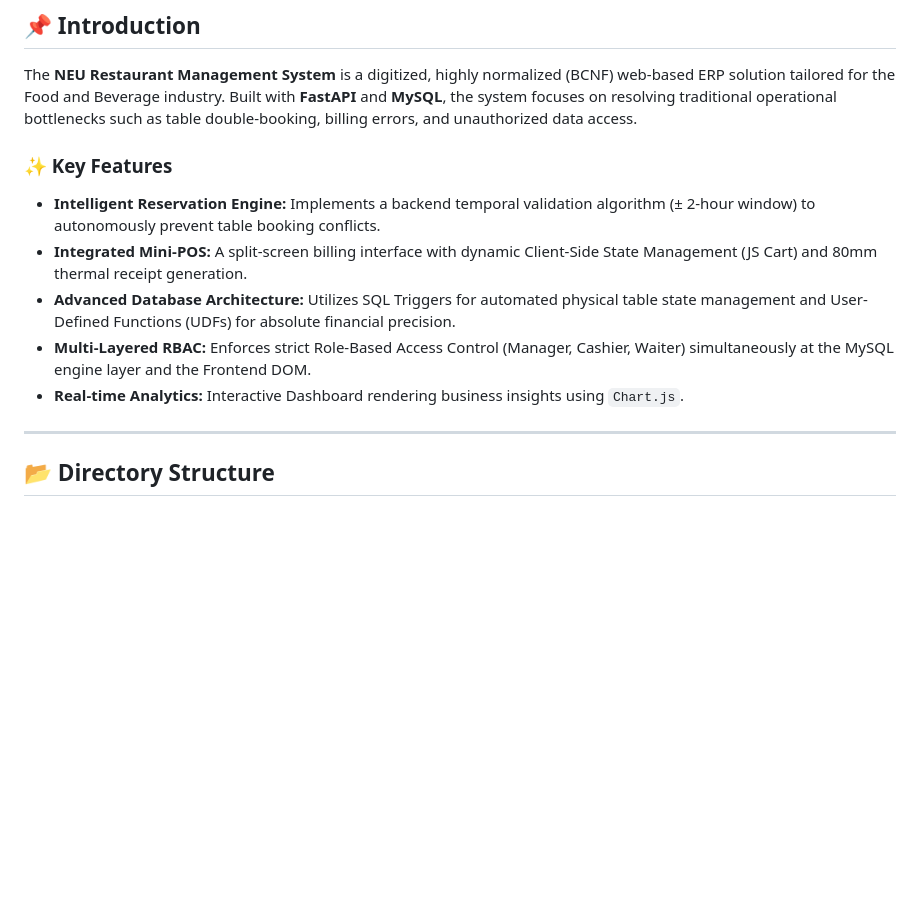
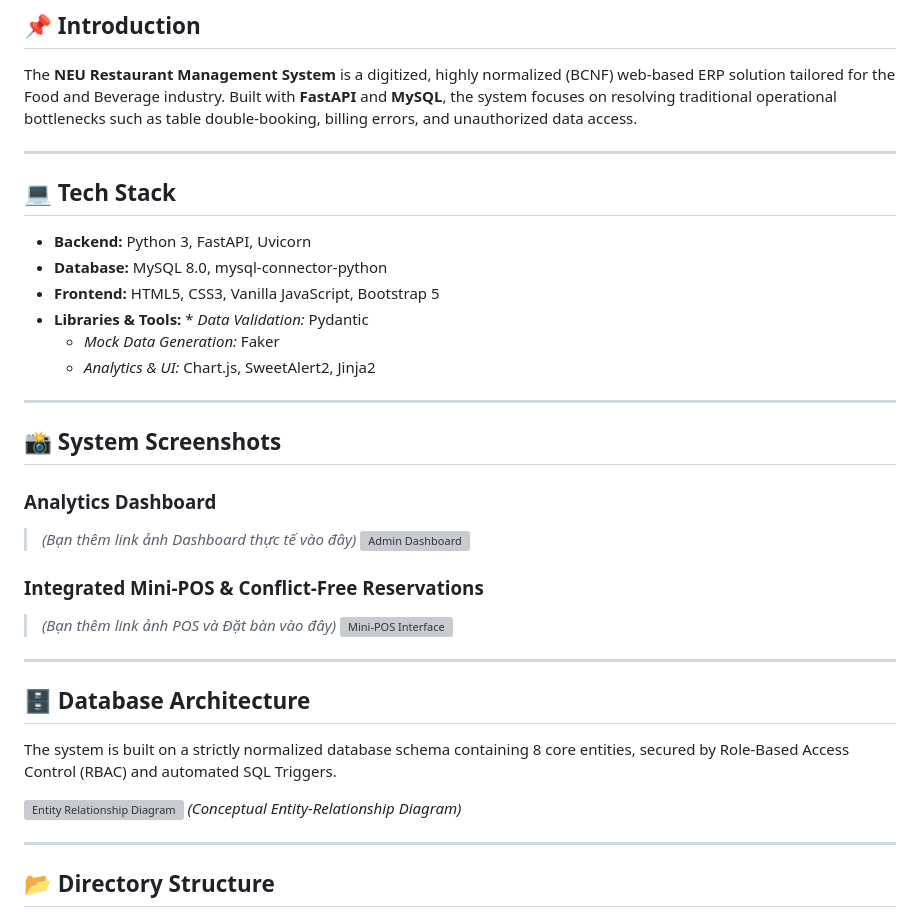
Before and after one commit to Tung231/Project05_Restaurant_management_system, a Markdown page: README.md, the part around one of its changes. GitHub-like rendering; blank space fills up the shorter version; grey boxes are pictures that could not be loaded.

```diff
--- a/README.md
+++ b/README.md
@@ -8,12 +8,35 @@
 ## 📌 Introduction
 The **NEU Restaurant Management System** is a digitized, highly normalized (BCNF) web-based ERP solution tailored for the Food and Beverage industry. Built with **FastAPI** and **MySQL**, the system focuses on resolving traditional operational bottlenecks such as table double-booking, billing errors, and unauthorized data access.
 
-### ✨ Key Features
-* **Intelligent Reservation Engine:** Implements a backend temporal validation algorithm (± 2-hour window) to autonomously prevent table booking conflicts.
-* **Integrated Mini-POS:** A split-screen billing interface with dynamic Client-Side State Management (JS Cart) and 80mm thermal receipt generation.
-* **Advanced Database Architecture:** Utilizes SQL Triggers for automated physical table state management and User-Defined Functions (UDFs) for absolute financial precision.
-* **Multi-Layered RBAC:** Enforces strict Role-Based Access Control (Manager, Cashier, Waiter) simultaneously at the MySQL engine layer and the Frontend DOM.
-* **Real-time Analytics:** Interactive Dashboard rendering business insights using `Chart.js`.
+---
+
+## 💻 Tech Stack
+* **Backend:** Python 3, FastAPI, Uvicorn
+* **Database:** MySQL 8.0, mysql-connector-python
+* **Frontend:** HTML5, CSS3, Vanilla JavaScript, Bootstrap 5
+* **Libraries & Tools:** * *Data Validation:* Pydantic
+  * *Mock Data Generation:* Faker
+  * *Analytics & UI:* Chart.js, SweetAlert2, Jinja2
+
+---
+
+## 📸 System Screenshots
+
+### Analytics Dashboard
+> *(Bạn thêm link ảnh Dashboard thực tế vào đây)*
+![Admin Dashboard](docs/dashboard_screenshot.png)
+
+### Integrated Mini-POS & Conflict-Free Reservations
+> *(Bạn thêm link ảnh POS và Đặt bàn vào đây)*
+![Mini-POS Interface](docs/pos_screenshot.png)
+
+---
+
+## 🗄️ Database Architecture
+The system is built on a strictly normalized database schema containing 8 core entities, secured by Role-Based Access Control (RBAC) and automated SQL Triggers.
+
+![Entity Relationship Diagram](docs/01_ER_Diagram.png)
+*(Conceptual Entity-Relationship Diagram)*
 
 ---
 
```
Also changed, not shown: other parts of README.md (+16 -38 lines).
